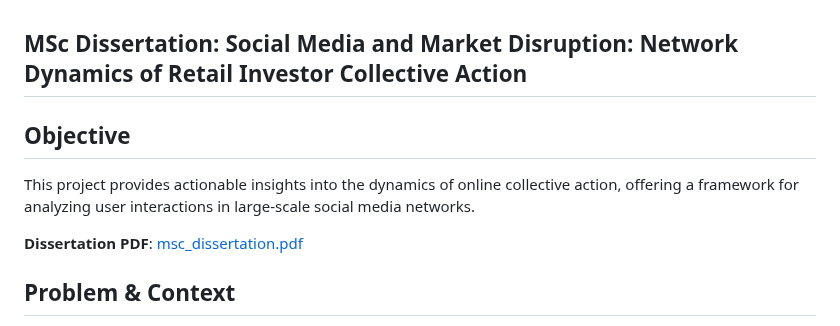
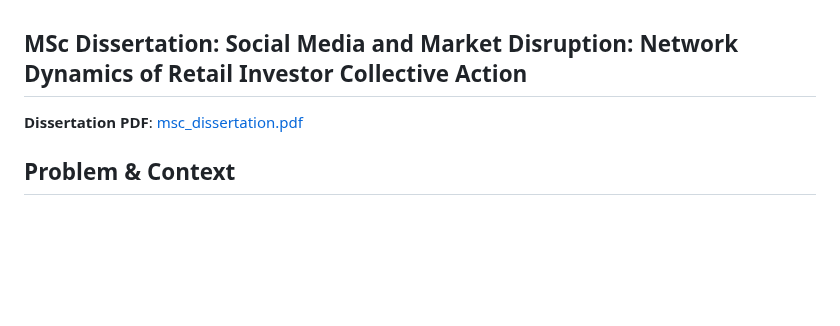
Before and after one commit to Ry-Rousseau/ds-portfolio, a Markdown page: reddit-network-model/README.md, the part around the change. Drawn GitHub-style; blank space fills up the shorter version.

Commit message:
Remove objective section from README
Removed objective section from README.

```diff
--- a/reddit-network-model/README.md
+++ b/reddit-network-model/README.md
@@ -1,7 +1,4 @@
 ## MSc Dissertation: Social Media and Market Disruption: Network Dynamics of Retail Investor Collective Action
-
-## Objective
-This project provides actionable insights into the dynamics of online collective action, offering a framework for analyzing user interactions in large-scale social media networks.
 
 **Dissertation PDF**: [msc_dissertation.pdf](DISSERTATION_FINAL.pdf)
 
```
